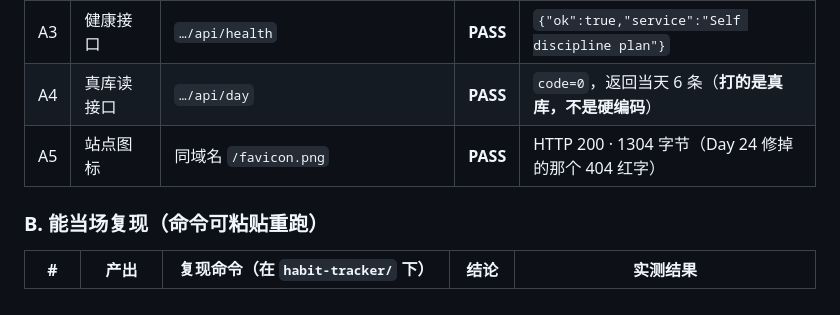
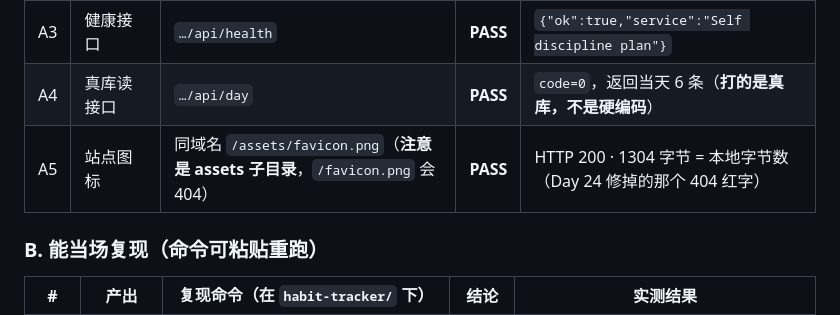
Before and after one commit to XingHo-VibeCoding/graciapptd-vibe-coding-course, a Markdown page: habit-tracker/FINAL-ACCEPT.md, the part around the change. Rendered like a GitHub page.

Commit message:
Day 28 补｜修正验收表 A5 的 favicon 路径（/favicon.png 会 404，正确是 /assets/favicon.png）

```diff
--- a/habit-tracker/FINAL-ACCEPT.md
+++ b/habit-tracker/FINAL-ACCEPT.md
@@ -37,7 +37,7 @@
 | A2 | 云端检查台 | 同域名 `/?debug=1#me` | **PASS** | HTTP 200 · 健康灯绿 · 可写测试数据 |
 | A3 | 健康接口 | `…/api/health` | **PASS** | `{"ok":true,"service":"Self discipline plan"}` |
 | A4 | 真库读接口 | `…/api/day` | **PASS** | `code=0`，返回当天 6 条（**打的是真库，不是硬编码**） |
-| A5 | 站点图标 | 同域名 `/favicon.png` | **PASS** | HTTP 200 · 1304 字节（Day 24 修掉的那个 404 红字） |
+| A5 | 站点图标 | 同域名 `/assets/favicon.png`（**注意是 assets 子目录**，`/favicon.png` 会 404） | **PASS** | HTTP 200 · 1304 字节 = 本地字节数（Day 24 修掉的那个 404 红字） |
 
 ### B. 能当场复现（命令可粘贴重跑）
 
```
